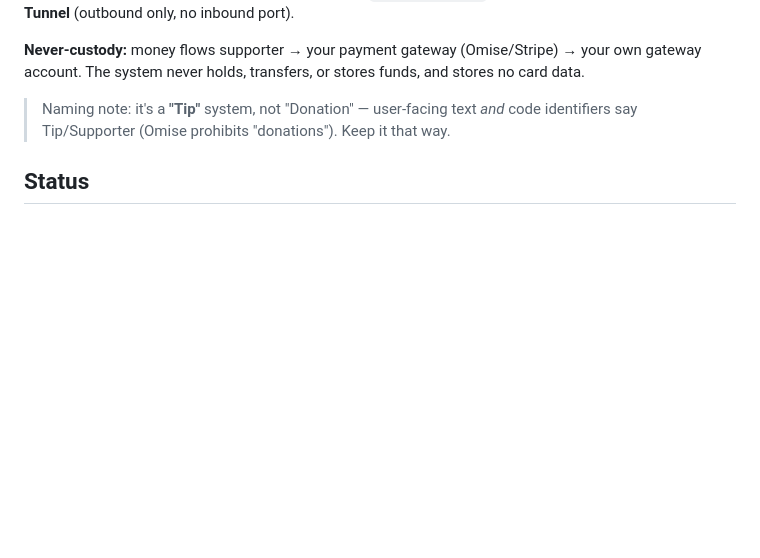
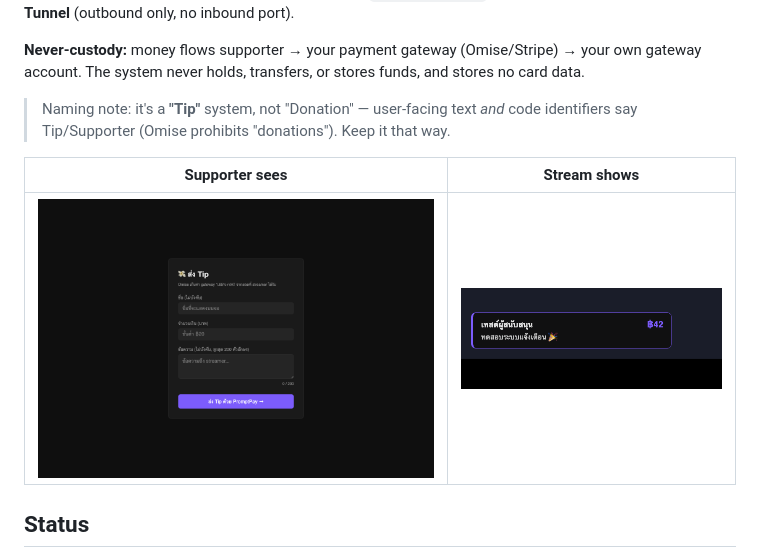
Before and after one commit to sun981/selfhost-tip-overlay, a Markdown page: README.md, the part around the change. Rendered like a GitHub page; pictures changed too: docs/images/overlay-card.png (added), docs/images/tip-page.png (added); blank space fills up the shorter version.

Commit message:
docs(readme): add tip-page + overlay-card screenshots
Co-Authored-By: Claude Fable 5 <noreply@anthropic.com>

```diff
--- a/README.md
+++ b/README.md
@@ -10,6 +10,10 @@ gateway account. The system never holds, transfers, or stores funds, and stores
 
 > Naming note: it's a **"Tip"** system, not "Donation" — user-facing text *and* code identifiers
 > say Tip/Supporter (Omise prohibits "donations"). Keep it that way.
+
+| Supporter sees | Stream shows |
+|---|---|
+| ![Tip page — name, amount, message, PromptPay QR](docs/images/tip-page.png) | ![Tip alert card on the OBS overlay](docs/images/overlay-card.png) |
 
 ## Status
 
```
